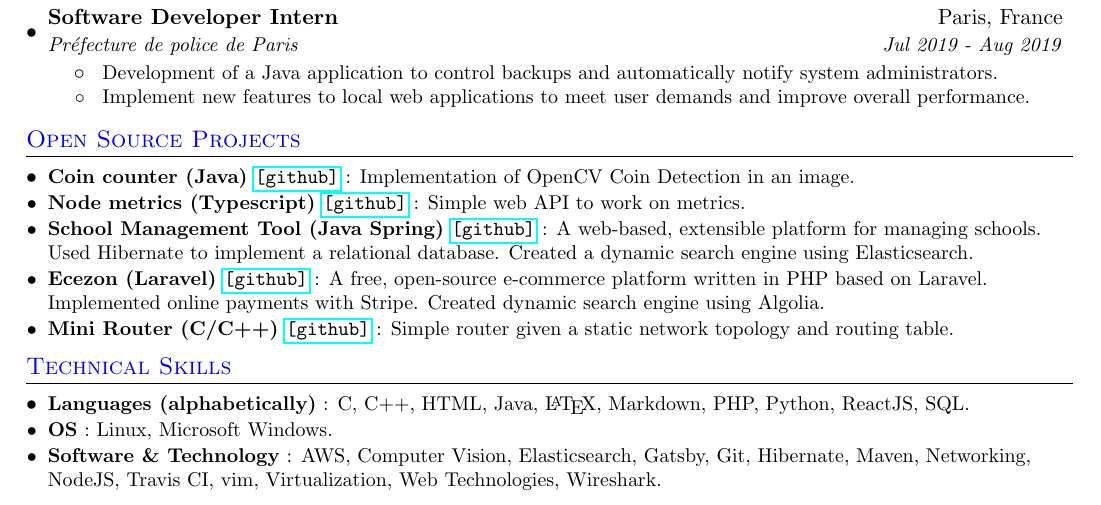
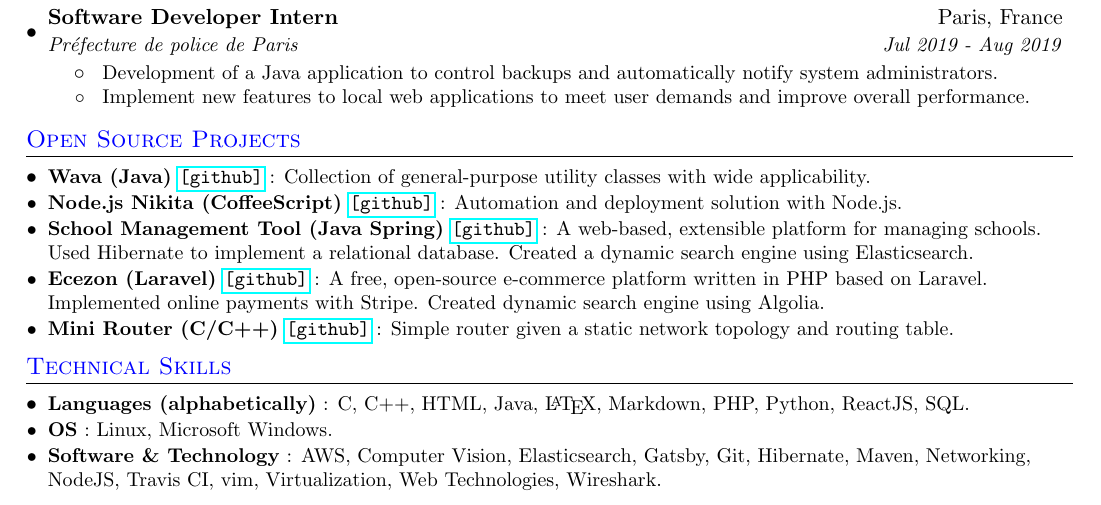
Before and after one commit to AlexHff/cv, a LaTeX CV (resume.tex): part of the page, cut so that both start at the same text. Compiled offline with pdfLaTeX.

Commit message:
Update open source projects

```diff
--- a/resume.tex
+++ b/resume.tex
@@ -208,11 +208,11 @@
 \section{Open Source Projects}
  \resumeSubHeadingListStart
 
- 	\resumeSubItem{Coin counter (Java) \href{https://github.com/AlexHff/coin-counter}{\texttt{[github]}}}
-   		{: Implementation of OpenCV Coin Detection in an image.}
+  \resumeSubItem{Wava (Java) \href{https://github.com/AlexHff/wava}{\texttt{[github]}}}
+    {: Collection of general-purpose utility classes with wide applicability.}
 
-   	\resumeSubItem{Node metrics (Typescript) \href{https://github.com/AlexHff/node-metrics}{\texttt{[github]}}}
-   		{:  Simple web API to work on metrics.}
+  \resumeSubItem{Node.js Nikita (CoffeeScript) \href{https://github.com/adaltas/node-nikita}{\texttt{[github]}}}
+    {: Automation and deployment solution with Node.js.}
 
   \resumeSubItem{School Management Tool (Java Spring) \href{https://github.com/AlexHff/school-management-system}{\texttt{[github]}}}
     {: A web-based, extensible platform for managing schools. Used Hibernate to implement a relational database. Created a dynamic search engine using Elasticsearch.}
```
Also changed, not shown: resume.pdf. Lines whose indentation alone changed are shown as unchanged.
